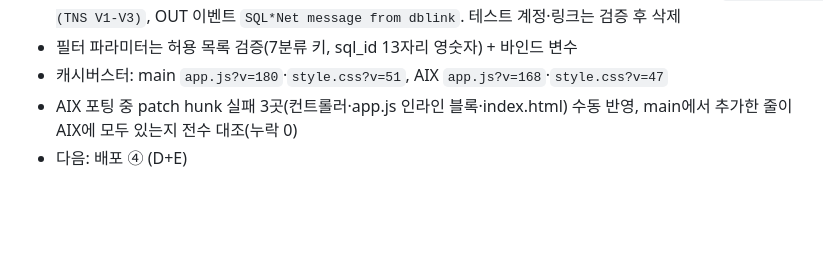
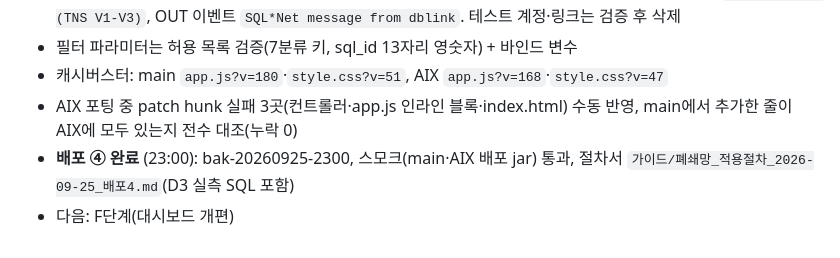
Before and after one commit to Alex-Youn/DBAgent-Java, a Markdown page: 작업정리/작업정리_2026-09-25.md, the part around the change. GitHub-like rendering; blank space fills up the shorter version.

```diff
--- a/작업정리/작업정리_2026-09-25.md
+++ b/작업정리/작업정리_2026-09-25.md
@@ -187,4 +187,5 @@
 - 필터 파라미터는 허용 목록 검증(7분류 키, sql_id 13자리 영숫자) + 바인드 변수
 - 캐시버스터: main `app.js?v=180`·`style.css?v=51`, AIX `app.js?v=168`·`style.css?v=47`
 - AIX 포팅 중 patch hunk 실패 3곳(컨트롤러·app.js 인라인 블록·index.html) 수동 반영, main에서 추가한 줄이 AIX에 모두 있는지 전수 대조(누락 0)
-- 다음: 배포 ④ (D+E)
+- **배포 ④ 완료** (23:00): bak-20260925-2300, 스모크(main·AIX 배포 jar) 통과, 절차서 `가이드/폐쇄망_적용절차_2026-09-25_배포4.md`(D3 실측 SQL 포함)
+- 다음: F단계(대시보드 개편)
```
Also changed, not shown: 가이드/폐쇄망_적용절차_2026-09-25_배포4.md (added, +75 -0 lines), 설계문서/전체_작업순서_체크리스트.md (+3 -3 lines).
